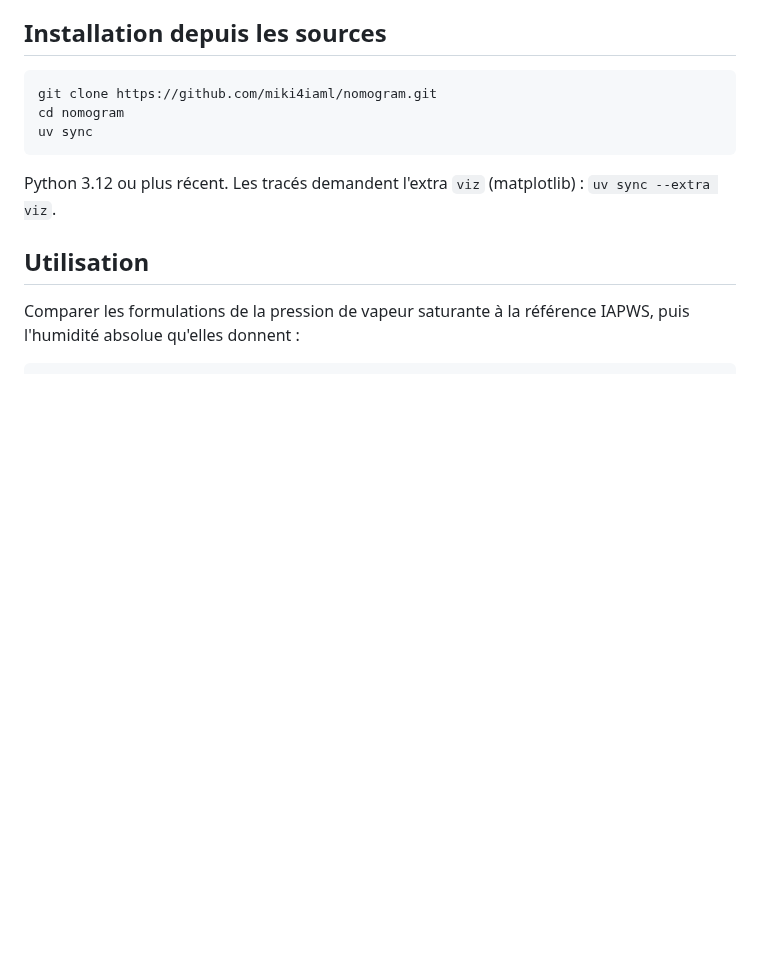
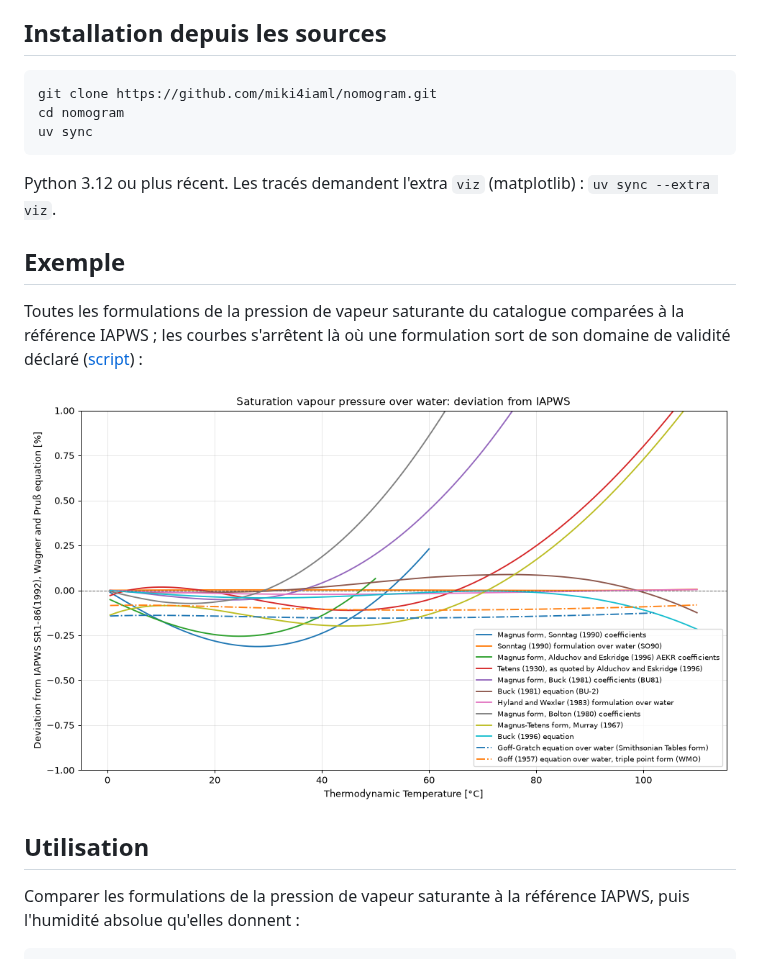
Before and after one commit to miki4iaml/nomogram, a Markdown page: README.fr.md, the part around the change. Drawn GitHub-style; pictures changed too: docs/images/saturation-vapour-pressure.png (added); blank space fills up the shorter version.

```diff
--- a/README.fr.md
+++ b/README.fr.md
@@ -31,6 +31,15 @@ uv sync
 
 Python 3.12 ou plus récent. Les tracés demandent l'extra `viz`
 (matplotlib) : `uv sync --extra viz`.
+
+## Exemple
+
+Toutes les formulations de la pression de vapeur saturante du catalogue
+comparées à la référence IAPWS ; les courbes s'arrêtent là où une
+formulation sort de son domaine de validité déclaré
+([script](docs/examples/saturation_vapour_pressure.py)) :
+
+![Écart des formulations de la pression de vapeur saturante à IAPWS](docs/images/saturation-vapour-pressure.png)
 
 ## Utilisation
 
```
Also changed, not shown: CHANGELOG.md (+2 -0 lines), README.md (+8 -0 lines), 3 other files.
